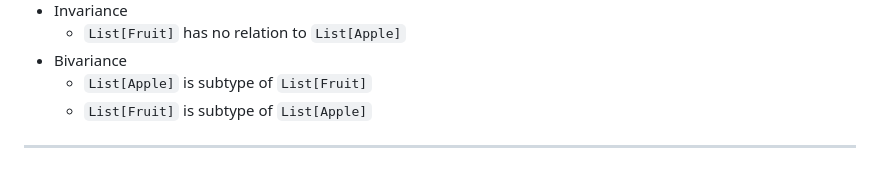
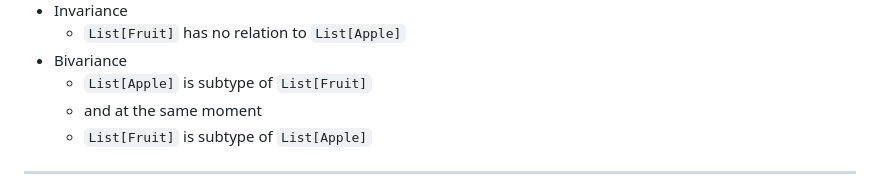
Before and after one commit to tisnik/slides, a Markdown page: docs/mypy.md, the part around the change. Rendered like a GitHub page.

```diff
--- a/docs/mypy.md
+++ b/docs/mypy.md
@@ -243,6 +243,7 @@ print(adder(x,x))
     - `List[Fruit]` has no relation to `List[Apple]`
 * Bivariance
     - `List[Apple]` is subtype of `List[Fruit]`
+    - and at the same moment
     - `List[Fruit]` is subtype of `List[Apple]`
 
 ---
```
